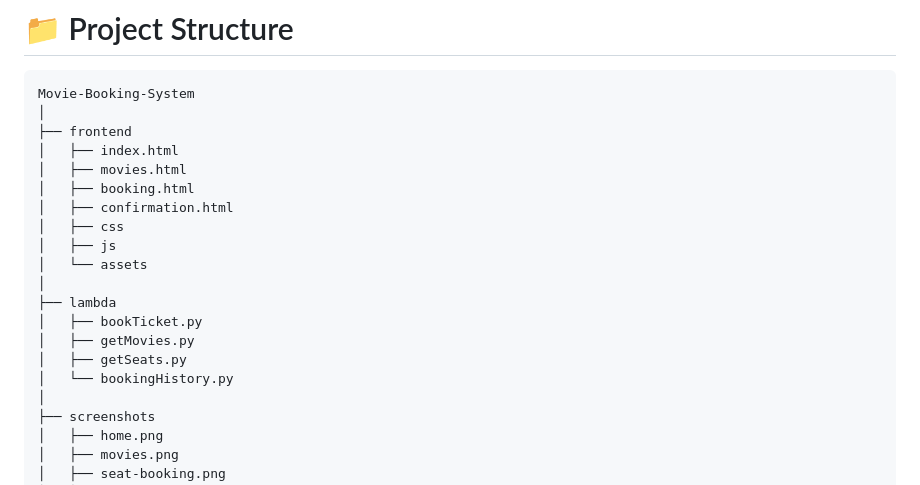
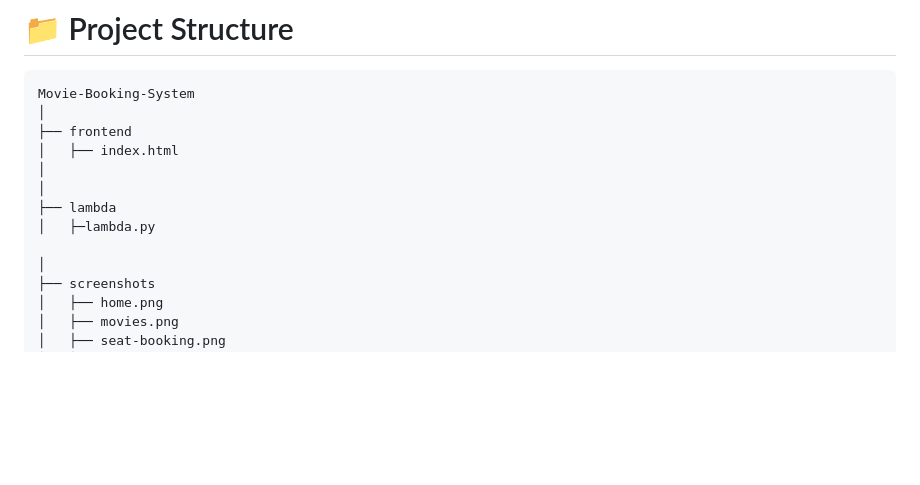
Before and after one commit to Pranavchopade60/ticket-booking, a Markdown page: README.md, the part around the change. GitHub-like rendering; blank space fills up the shorter version.

Commit message:
Update README to reflect file structure changes
Removed outdated frontend and lambda files from README.

```diff
--- a/README.md
+++ b/README.md
@@ -135,18 +135,11 @@ Movie-Booking-System
 │
 ├── frontend
 │   ├── index.html
-│   ├── movies.html
-│   ├── booking.html
-│   ├── confirmation.html
-│   ├── css
-│   ├── js
-│   └── assets
+│
 │
 ├── lambda
-│   ├── bookTicket.py
-│   ├── getMovies.py
-│   ├── getSeats.py
-│   └── bookingHistory.py
+│   ├─lambda.py
+
 │
 ├── screenshots
 │   ├── home.png
```
